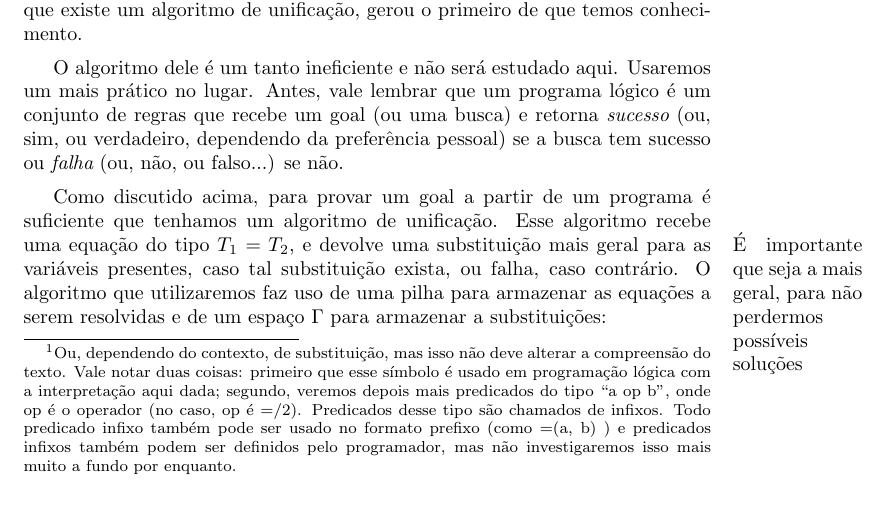
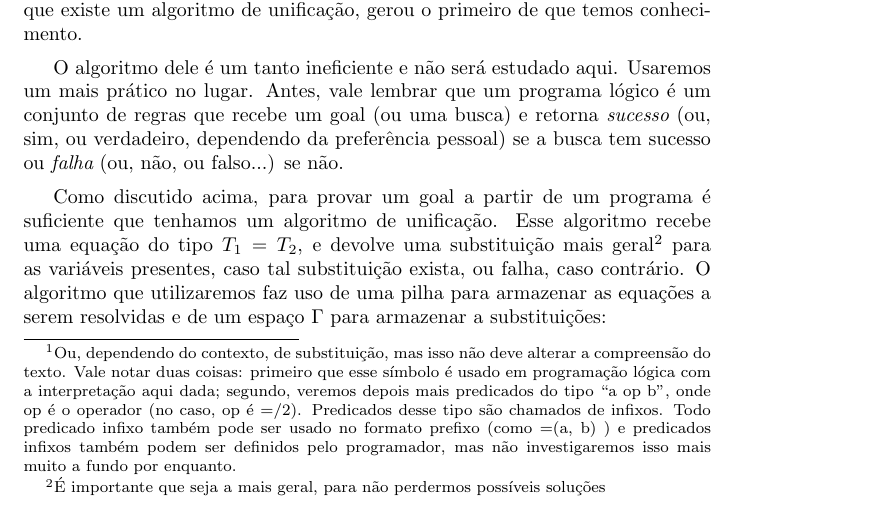
Before and after one commit to ericlesaquiles/Otimizacao-por-restricoes-logicas, a LaTeX document (doc/Cap1/[LOG] Cap1.tex): part of page 2 of 7, cut so that both start at the same text. Compiled offline with pdfLaTeX.

Commit message:
Minor fix, footnote Cap1

```diff
--- a/doc/Cap1/[LOG] Cap1.tex
+++ b/doc/Cap1/[LOG] Cap1.tex
@@ -76,7 +76,7 @@ Unificação exerce um papel fundamental na programação lógica. Na prática,
 
 O algoritmo dele é um tanto ineficiente e não será estudado aqui. Usaremos um mais prático no lugar. Antes, vale lembrar que um programa lógico é um conjunto de regras que recebe um goal (ou uma busca) e retorna {\it sucesso} (ou, sim, ou verdadeiro, dependendo da preferência pessoal) se a busca tem sucesso ou {\it falha} (ou, não, ou falso...) se não.
 
-Como discutido acima, para provar um goal a partir de um programa é suficiente que tenhamos um algoritmo de unificação. Esse algoritmo recebe uma equação do tipo $T_1 = T_2$, e devolve uma substituição mais geral\marginpar{É importante que seja a mais geral, para não perdermos possíveis soluções} %COMMENT: como essa "nota lateral" nao deixa uma marca na coisa a que se refere, como no caso da nota de rodape, ficou estranho. Neste caso, acho que ficaria melhor a nota de rodape mesmo. Estas notas na margem ficam melhores quando voce faz nelas comentarios mais auto-contidos, que tem a ver com o que foi dito no texto principal que esta ao lado dela.
+Como discutido acima, para provar um goal a partir de um programa é suficiente que tenhamos um algoritmo de unificação. Esse algoritmo recebe uma equação do tipo $T_1 = T_2$, e devolve uma substituição mais geral\footnote{É importante que seja a mais geral, para não perdermos possíveis soluções}
 para as variáveis presentes, caso tal substituição exista, ou falha, caso contrário. O algoritmo que utilizaremos faz uso de uma pilha para armazenar as equações a serem resolvidas e de um espaço
 $\Gamma$ para armazenar a substituições:
 
```
